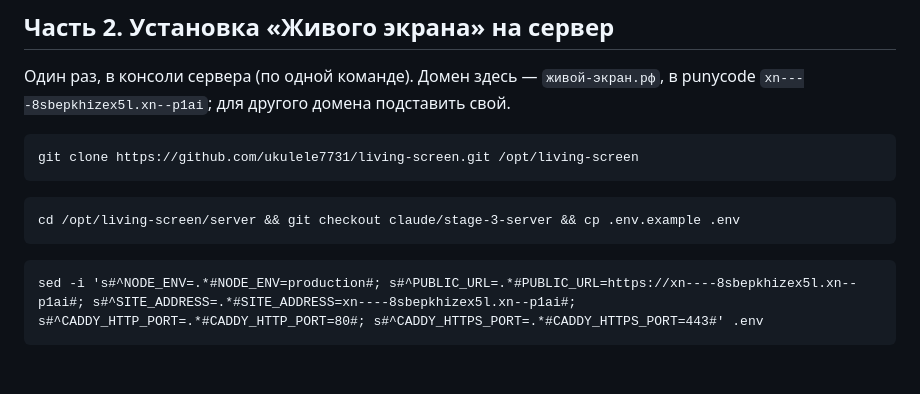
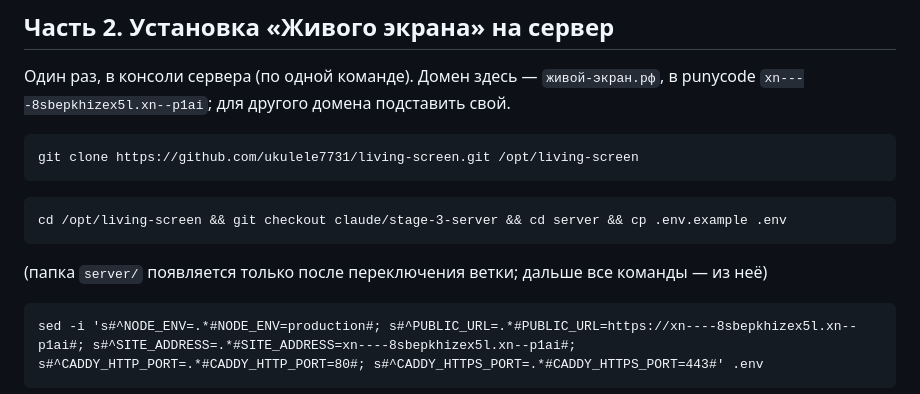
Before and after one commit to ukulele7731/living-screen, a Markdown page: server/DEPLOY.md, the part around the change. GitHub-like rendering; blank space fills up the shorter version.

Commit message:
DEPLOY.md: порядок команд — сначала ветка, потом папка server
Co-Authored-By: Claude Fable 5.1 <noreply@anthropic.com>
Claude-Session: https://claude.ai/code/session_012E3PMh3AwQesdKvxVCUUbK

````diff
--- a/server/DEPLOY.md
+++ b/server/DEPLOY.md
@@ -113,8 +113,9 @@ docker --version && git --version
 git clone https://github.com/ukulele7731/living-screen.git /opt/living-screen
 ```
 ```
-cd /opt/living-screen/server && git checkout claude/stage-3-server && cp .env.example .env
+cd /opt/living-screen && git checkout claude/stage-3-server && cd server && cp .env.example .env
 ```
+(папка `server/` появляется только после переключения ветки; дальше все команды — из неё)
 ```
 sed -i 's#^NODE_ENV=.*#NODE_ENV=production#; s#^PUBLIC_URL=.*#PUBLIC_URL=https://xn----8sbepkhizex5l.xn--p1ai#; s#^SITE_ADDRESS=.*#SITE_ADDRESS=xn----8sbepkhizex5l.xn--p1ai#; s#^CADDY_HTTP_PORT=.*#CADDY_HTTP_PORT=80#; s#^CADDY_HTTPS_PORT=.*#CADDY_HTTPS_PORT=443#' .env
 ```
````
